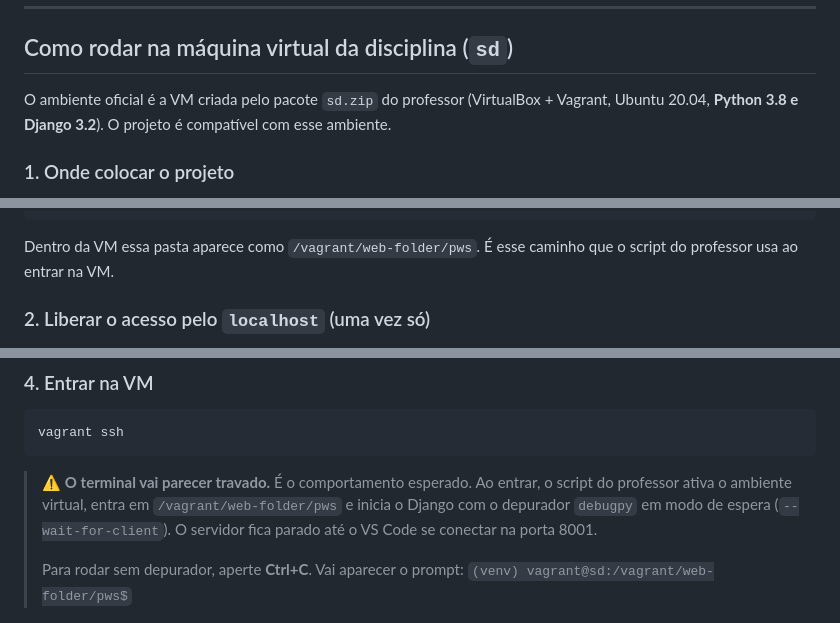
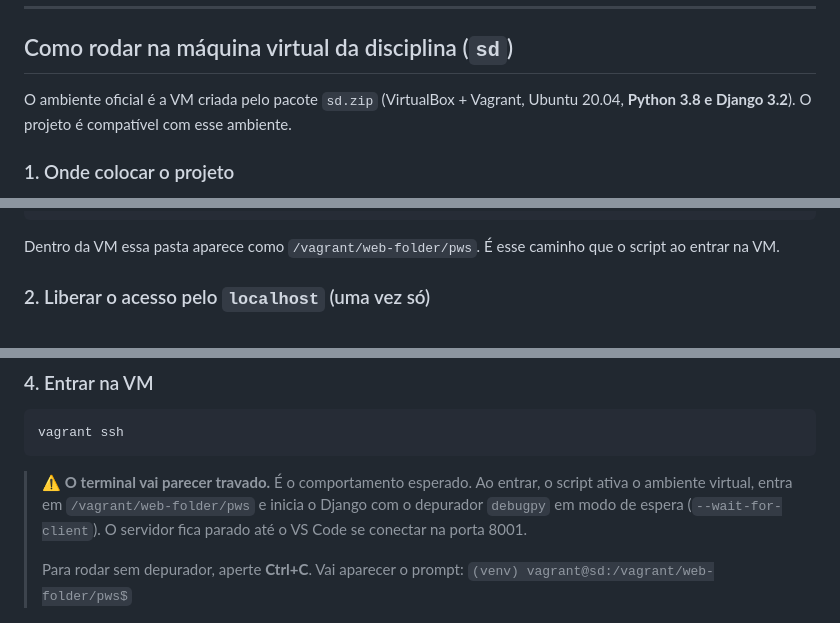
Before and after one commit to thallesinacio/ValeFruta_SD, a Markdown page: README.md, 3 parts joined by grey strips. Drawn GitHub-style.

````diff
--- a/README.md
+++ b/README.md
@@ -10,7 +10,7 @@ Projeto da disciplina **Sistemas Distribuídos (CCMP0054) – UNIVASF**, em Pyth
 
 ## Como rodar na máquina virtual da disciplina (`sd`)
 
-O ambiente oficial é a VM criada pelo pacote `sd.zip` do professor
+O ambiente oficial é a VM criada pelo pacote `sd.zip`
 (VirtualBox + Vagrant, Ubuntu 20.04, **Python 3.8 e Django 3.2**).
 O projeto é compatível com esse ambiente.
 
@@ -35,7 +35,7 @@ sd\                         ← pasta onde está o Vagrantfile
 ```
 
 Dentro da VM essa pasta aparece como `/vagrant/web-folder/pws`. É esse caminho
-que o script do professor usa ao entrar na VM.
+que o script ao entrar na VM.
 
 ### 2. Liberar o acesso pelo `localhost` (uma vez só)
 
@@ -68,7 +68,7 @@ vagrant ssh
 ```
 
 > ⚠️ **O terminal vai parecer travado.** É o comportamento esperado. Ao entrar,
-> o script do professor ativa o ambiente virtual, entra em
+> o script ativa o ambiente virtual, entra em
 > `/vagrant/web-folder/pws` e inicia o Django com o depurador `debugpy` em modo
 > de espera (`--wait-for-client`). O servidor fica parado até o VS Code se
 > conectar na porta 8001.
````
